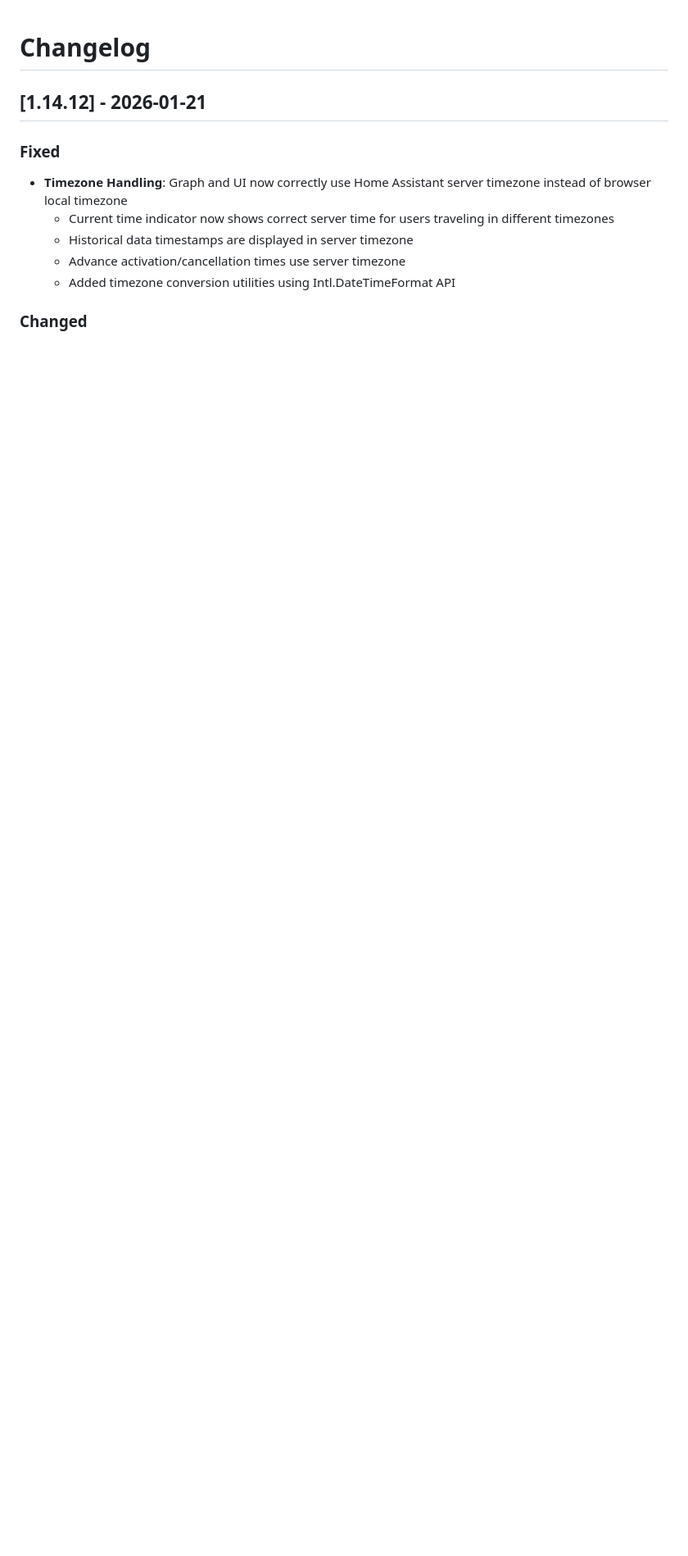
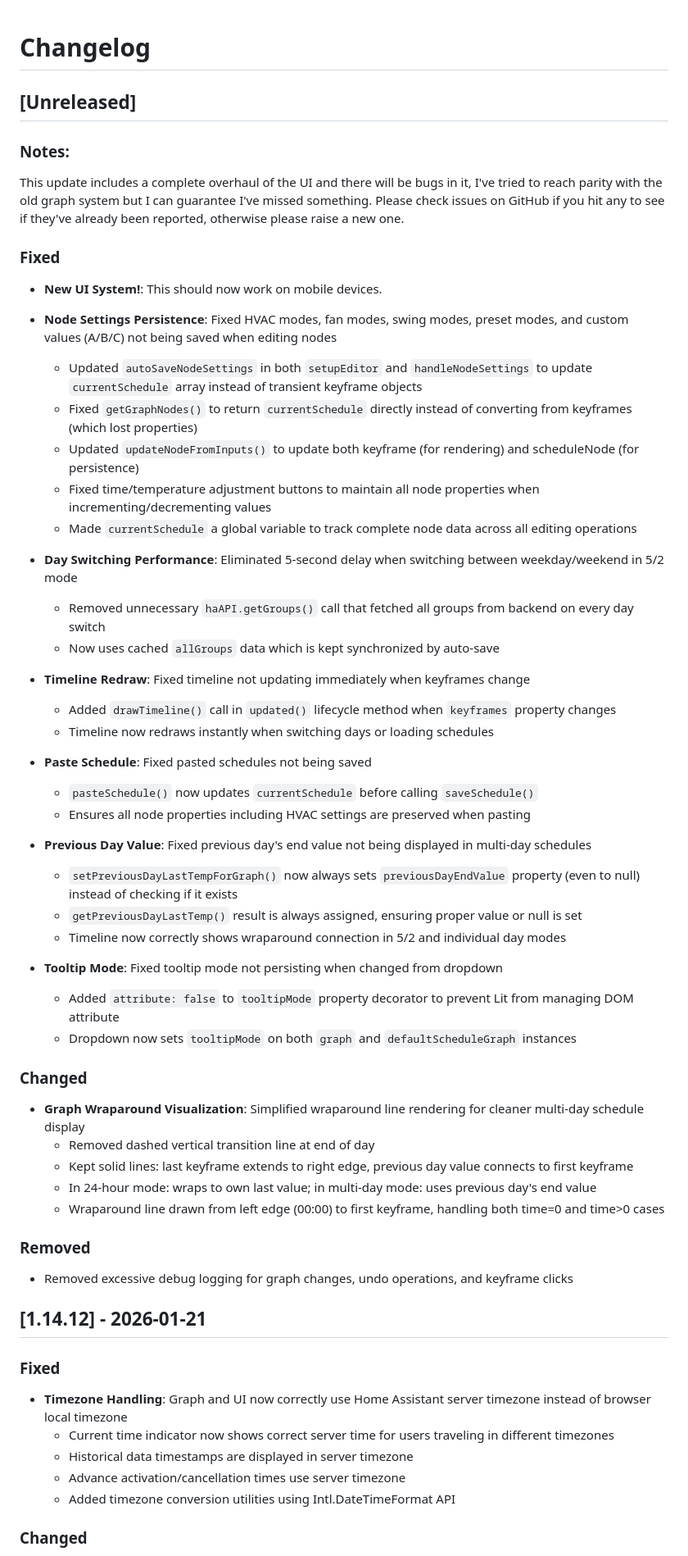
Before and after one commit to kneave/climate-scheduler, a Markdown page: tools/CHANGELOG.md, the part around the change. Shown at 82% size. Drawn GitHub-style; blank space fills up the shorter version.

Commit message:
Release v1.15.0-develop.2

```diff
--- a/tools/CHANGELOG.md
+++ b/tools/CHANGELOG.md
@@ -1,4 +1,50 @@
 # Changelog
+
+## [Unreleased]
+
+### Notes:
+This update includes a complete overhaul of the UI and there will be bugs in it, I've tried to reach parity with the old graph system but I can guarantee I've missed something. Please check issues on GitHub if you hit any to see if they've already been reported, otherwise please raise a new one.
+
+### Fixed
+- **New UI System!**: This should now work on mobile devices.
+- **Node Settings Persistence**: Fixed HVAC modes, fan modes, swing modes, preset modes, and custom values (A/B/C) not being saved when editing nodes
+  - Updated `autoSaveNodeSettings` in both `setupEditor` and `handleNodeSettings` to update `currentSchedule` array instead of transient keyframe objects
+  - Fixed `getGraphNodes()` to return `currentSchedule` directly instead of converting from keyframes (which lost properties)
+  - Updated `updateNodeFromInputs()` to update both keyframe (for rendering) and scheduleNode (for persistence)
+  - Fixed time/temperature adjustment buttons to maintain all node properties when incrementing/decrementing values
+  - Made `currentSchedule` a global variable to track complete node data across all editing operations
+
+- **Day Switching Performance**: Eliminated 5-second delay when switching between weekday/weekend in 5/2 mode
+  - Removed unnecessary `haAPI.getGroups()` call that fetched all groups from backend on every day switch
+  - Now uses cached `allGroups` data which is kept synchronized by auto-save
+
+- **Timeline Redraw**: Fixed timeline not updating immediately when keyframes change
+  - Added `drawTimeline()` call in `updated()` lifecycle method when `keyframes` property changes
+  - Timeline now redraws instantly when switching days or loading schedules
+
+- **Paste Schedule**: Fixed pasted schedules not being saved
+  - `pasteSchedule()` now updates `currentSchedule` before calling `saveSchedule()`
+  - Ensures all node properties including HVAC settings are preserved when pasting
+
+- **Previous Day Value**: Fixed previous day's end value not being displayed in multi-day schedules
+  - `setPreviousDayLastTempForGraph()` now always sets `previousDayEndValue` property (even to null) instead of checking if it exists
+  - `getPreviousDayLastTemp()` result is always assigned, ensuring proper value or null is set
+  - Timeline now correctly shows wraparound connection in 5/2 and individual day modes
+
+- **Tooltip Mode**: Fixed tooltip mode not persisting when changed from dropdown
+  - Added `attribute: false` to `tooltipMode` property decorator to prevent Lit from managing DOM attribute
+  - Dropdown now sets `tooltipMode` on both `graph` and `defaultScheduleGraph` instances
+
+### Changed
+- **Graph Wraparound Visualization**: Simplified wraparound line rendering for cleaner multi-day schedule display
+  - Removed dashed vertical transition line at end of day
+  - Kept solid lines: last keyframe extends to right edge, previous day value connects to first keyframe
+  - In 24-hour mode: wraps to own last value; in multi-day mode: uses previous day's end value
+  - Wraparound line drawn from left edge (00:00) to first keyframe, handling both time=0 and time>0 cases
+
+### Removed
+- Removed excessive debug logging for graph changes, undo operations, and keyframe clicks
+
 
 ## [1.14.12] - 2026-01-21
 
```
